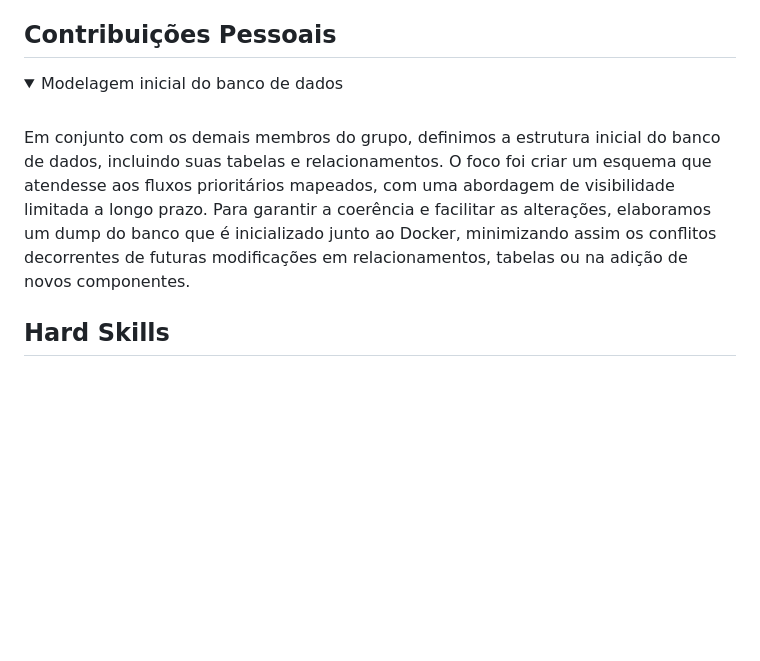
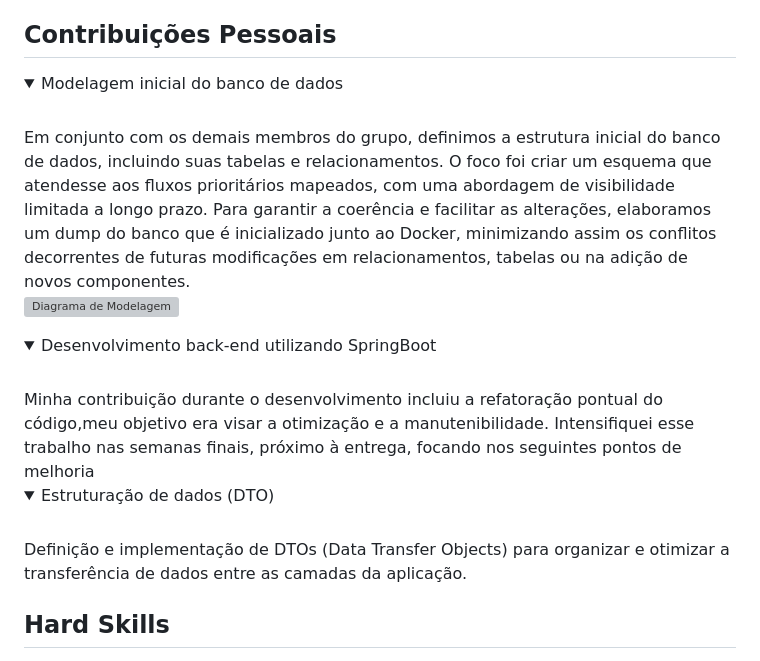
Before and after one commit to TiagoTReis/bertoti, a Markdown page: metodologia/README.md, the part around the change. GitHub-like rendering; folded sections open; blank space fills up the shorter version; grey boxes are pictures that could not be loaded.

Commit message:
docs: update README.md

```diff
--- a/metodologia/README.md
+++ b/metodologia/README.md
@@ -53,11 +53,27 @@ No primeiro semestre de 2025, participei do desenvolvimento de um sistema de con
 ## Contribuições Pessoais
 
 <details>
-  <summary> Modelagem inicial do banco de dados </summary>
+  <summary>Modelagem inicial do banco de dados</summary>
 <br>
 Em conjunto com os demais membros do grupo, definimos a estrutura inicial do banco de dados, incluindo suas tabelas e relacionamentos. O foco foi criar um esquema que atendesse aos fluxos prioritários mapeados, com uma abordagem de visibilidade limitada a longo prazo. Para garantir a coerência e facilitar as alterações, elaboramos um dump do banco que é inicializado junto ao Docker, minimizando assim os conflitos decorrentes de futuras modificações em relacionamentos, tabelas ou na adição de novos componentes.
 
 
+![Diagrama de Modelagem](fotos/modelagem.png)
+
+</details>
+
+<details>
+ <summary>Desenvolvimento back-end utilizando SpringBoot</summary>
+<br>
+  Minha contribuição durante o desenvolvimento incluiu a refatoração pontual do código,meu objetivo era visar a otimização e a manutenibilidade. Intensifiquei esse trabalho nas semanas finais, próximo à entrega, focando nos seguintes pontos de melhoria
+  <br>
+
+  <details>
+    <summary>Estruturação de dados (DTO)</summary>
+    <br>
+    Definição e implementação de DTOs (Data Transfer Objects) para organizar e otimizar a transferência de dados entre as camadas da aplicação.
+
+  </details>
 
 </details>
 
```
